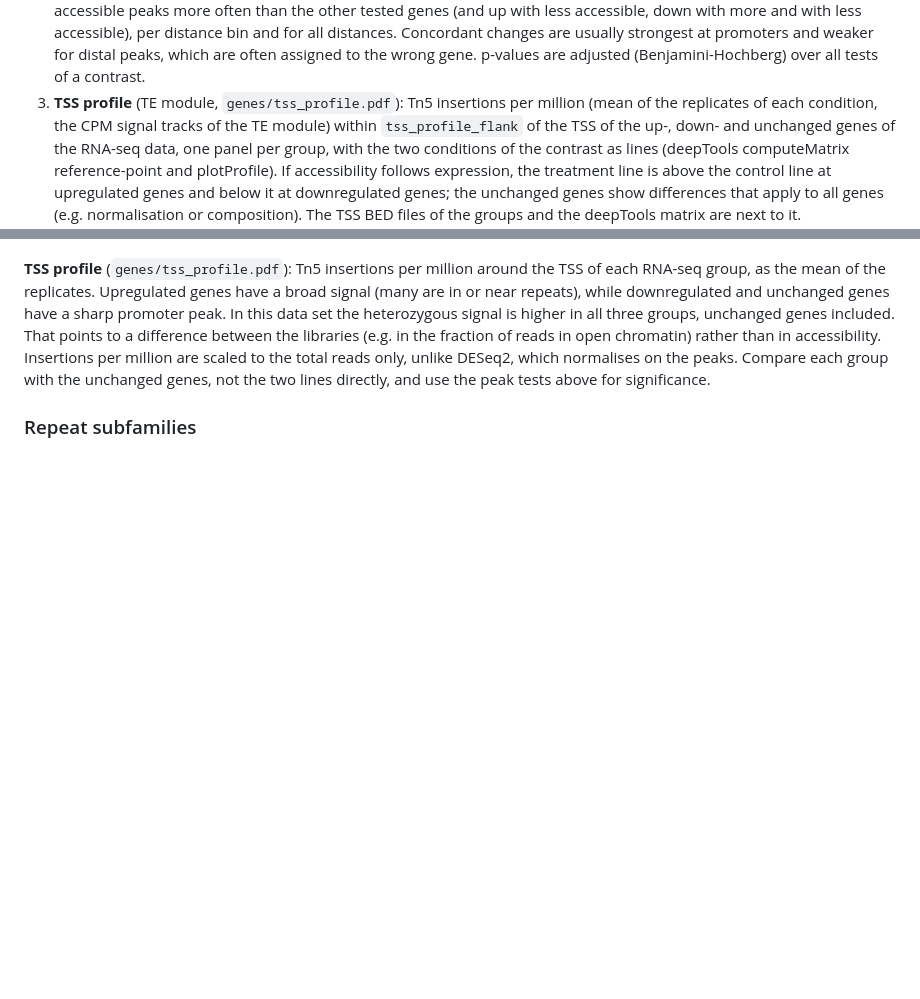
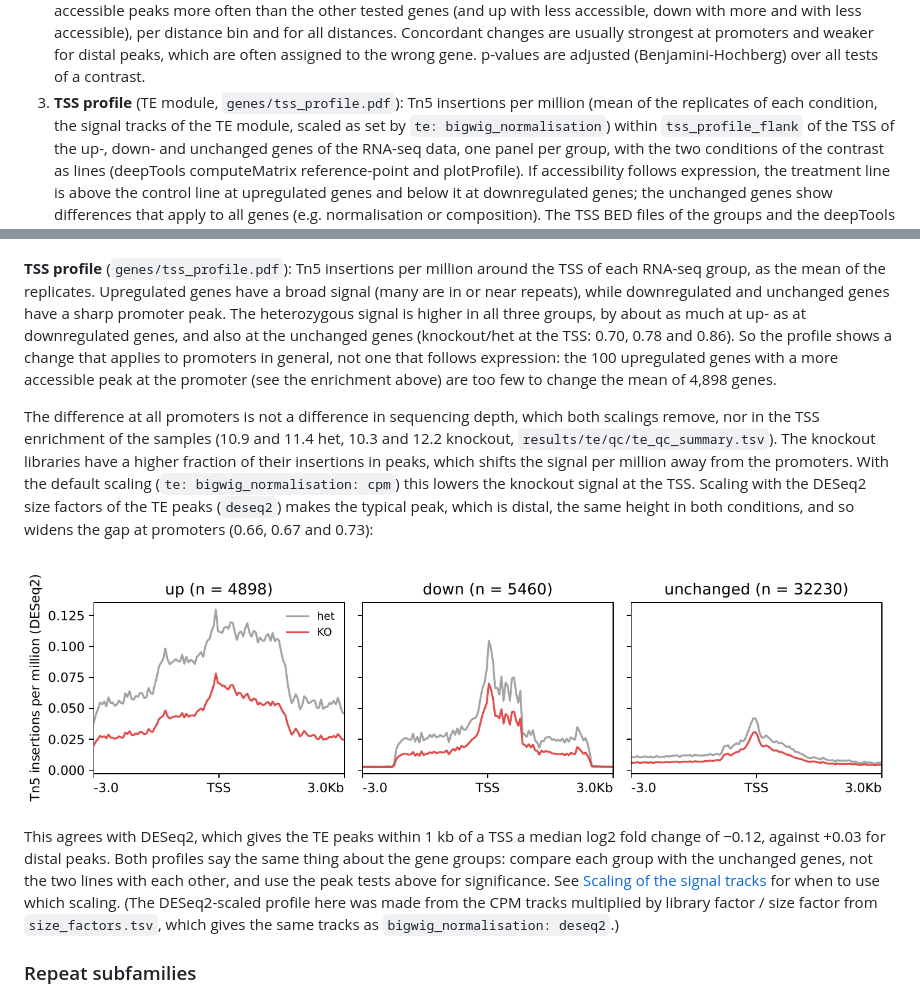
Before and after one commit to niekwit/atac-seq, a Markdown page: docs/rnaseq_integration.md, 2 parts joined by grey strips. Rendered like a GitHub page; pictures changed too: docs/images/rnaseq_integration/morc1_genes_tss_profile_deseq2.png (added); blank space fills up the shorter version.

Commit message:
docs: corrected Morc1 TSS profile explanation, with the DESeq2-scaled profile
Co-Authored-By: Claude Opus 5.5 <noreply@anthropic.com>

```diff
--- a/docs/rnaseq_integration.md
+++ b/docs/rnaseq_integration.md
@@ -96,7 +96,8 @@ The analyses:
    which are often assigned to the wrong gene. p-values are adjusted (Benjamini-Hochberg) over all
    tests of a contrast.
 3. **TSS profile** (TE module, `genes/tss_profile.pdf`): Tn5 insertions per million (mean of the
-   replicates of each condition, the CPM signal tracks of the TE module) within
+   replicates of each condition, the signal tracks of the TE module, scaled as set by
+   `te: bigwig_normalisation`) within
    `tss_profile_flank` of the TSS of the up-, down- and unchanged genes of the RNA-seq data, one
    panel per group, with the two conditions of the contrast as lines (deepTools computeMatrix
    reference-point and plotProfile). If accessibility follows expression, the treatment line is
@@ -206,12 +207,32 @@ regulated and near a less accessible peak.
 
 **TSS profile** (`genes/tss_profile.pdf`): Tn5 insertions per million around the TSS of each RNA-seq
 group, as the mean of the replicates. Upregulated genes have a broad signal (many are in or near
-repeats), while downregulated and unchanged genes have a sharp promoter peak. In this data set the
-heterozygous signal is higher in all three groups, unchanged genes included. That points to a
-difference between the libraries (e.g. in the fraction of reads in open chromatin) rather than in
-accessibility. Insertions per million are scaled to the total reads only, unlike DESeq2, which
-normalises on the peaks. Compare each group with the unchanged genes, not the two lines directly,
-and use the peak tests above for significance.
+repeats), while downregulated and unchanged genes have a sharp promoter peak. The heterozygous
+signal is higher in all three groups, by about as much at up- as at downregulated genes, and
+also at the unchanged genes (knockout/het at the TSS: 0.70, 0.78 and 0.86). So the profile shows
+a change that applies to promoters in general, not one that follows expression: the 100
+upregulated genes with a more accessible peak at the promoter (see the enrichment above) are
+too few to change the mean of 4,898 genes.
+
+The difference at all promoters is not a difference in sequencing depth, which both scalings
+remove, nor in the TSS enrichment of the samples (10.9 and 11.4 het, 10.3 and 12.2 knockout,
+`results/te/qc/te_qc_summary.tsv`). The knockout libraries have a higher fraction of their
+insertions in peaks, which shifts the signal per million away from the promoters. With the
+default scaling (`te: bigwig_normalisation: cpm`) this lowers the knockout signal at the TSS.
+Scaling with the DESeq2 size factors of the TE peaks (`deseq2`) makes the typical peak, which is
+distal, the same height in both conditions, and so widens the gap at promoters (0.66, 0.67 and
+0.73):
+
+![Morc1: TSS profile with tracks scaled by DESeq2 size factors](images/rnaseq_integration/morc1_genes_tss_profile_deseq2.png)
+
+This agrees with DESeq2, which gives the TE peaks within 1 kb of a TSS a median log2 fold change
+of −0.12, against +0.03 for distal peaks. Both profiles say the same thing about the
+gene groups: compare each group with the unchanged genes, not the two lines with each other,
+and use the peak tests above for significance. See
+[Scaling of the signal tracks](transposable_elements.md#scaling-of-the-signal-tracks) for when
+to use which scaling. (The DESeq2-scaled profile here was made from the CPM tracks multiplied by
+library factor / size factor from `size_factors.tsv`, which gives the same tracks as
+`bigwig_normalisation: deseq2`.)
 
 ### Repeat subfamilies
 
```
